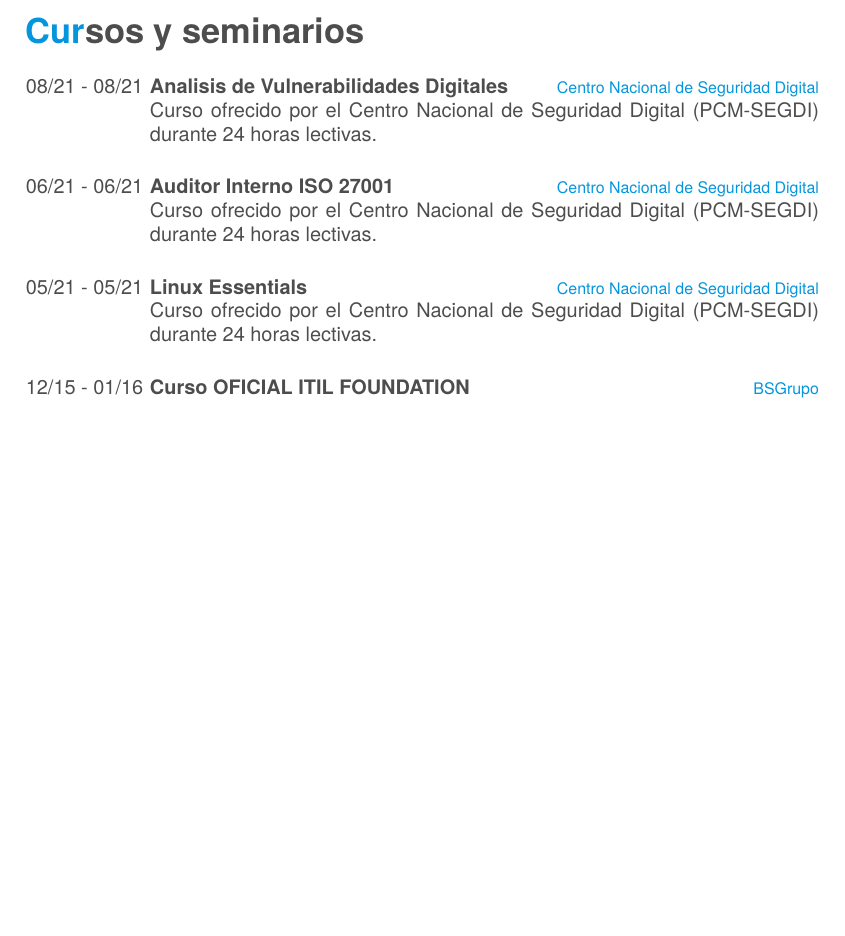
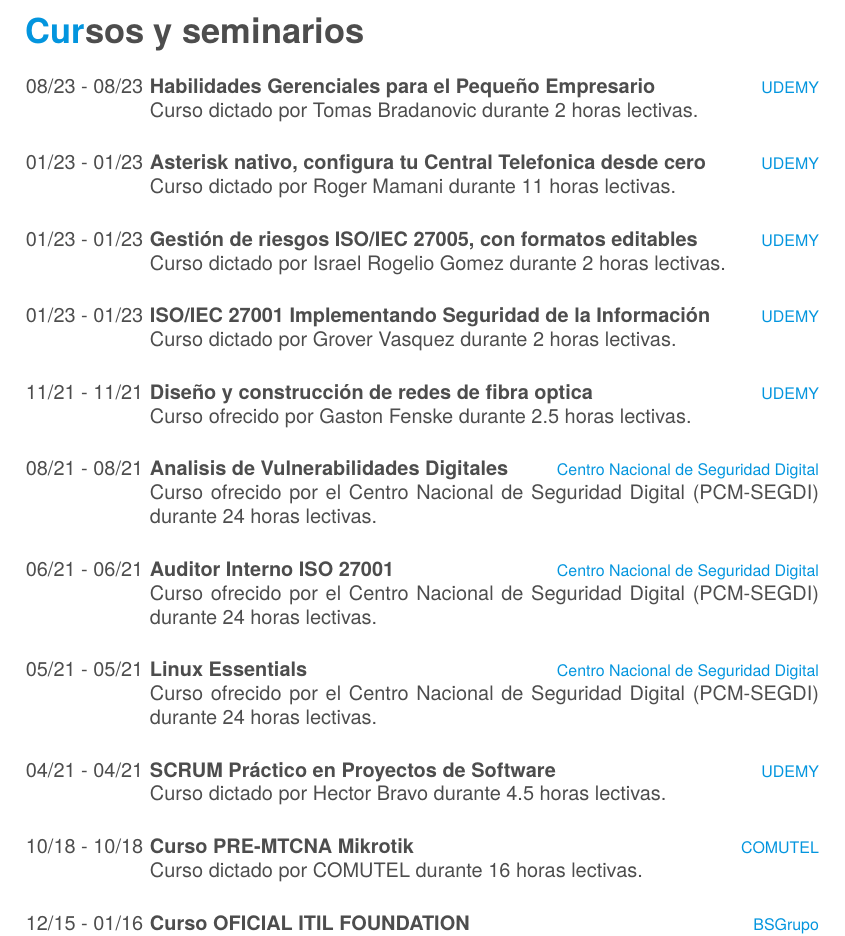
Before and after one commit to alexove/cv, a LaTeX CV (cv.tex): part of page 4 of 5 before the commit and part of page 4 of 6 after it, cut so that both start at the same text, the shorter picture padded with empty space. Compiled offline with XeLaTeX; a missing font is replaced by an installed copy or a similar font.

Commit message:
Actualización al 21-07-2024

```diff
--- a/cv.tex
+++ b/cv.tex
@@ -313,6 +313,31 @@ deseos de progreso continuo.}
 \section{Cursos y seminarios}
 \begin{entrylist}
     \entry
+    {08/23 - 08/23}
+    {Habilidades Gerenciales para el Pequeño Empresario}
+    {UDEMY}
+    {Curso dictado por Tomas Bradanovic durante 2 horas lectivas.\\}
+    \entry
+    {01/23 - 01/23}
+    {Asterisk nativo, configura tu Central Telefonica desde cero}
+    {UDEMY}
+    {Curso dictado por Roger Mamani durante 11 horas lectivas.\\}
+    \entry
+    {01/23 - 01/23}
+    {Gestión de riesgos ISO/IEC 27005, con formatos editables}
+    {UDEMY}
+    {Curso dictado por Israel Rogelio Gomez durante 2 horas lectivas.\\}
+    \entry
+    {01/23 - 01/23}
+    {ISO/IEC 27001 Implementando Seguridad de la Información}
+    {UDEMY}
+    {Curso dictado por Grover Vasquez durante 2 horas lectivas.\\}
+    \entry
+    {11/21 - 11/21}
+    {Diseño y construcción de redes de fibra optica}
+    {UDEMY}
+    {Curso ofrecido por Gaston Fenske durante 2.5 horas lectivas.\\}
+    \entry
     {08/21 - 08/21}
     {Analisis de Vulnerabilidades Digitales}
     {Centro Nacional de Seguridad Digital}
@@ -327,6 +352,16 @@ deseos de progreso continuo.}
     {Linux Essentials}
     {Centro Nacional de Seguridad Digital}
     {Curso ofrecido por el Centro Nacional de Seguridad Digital (PCM-SEGDI) durante 24 horas lectivas.\\}
+    \entry
+    {04/21 - 04/21}
+    {SCRUM Práctico en Proyectos de Software}
+    {UDEMY}
+    {Curso dictado por Hector Bravo durante 4.5 horas lectivas.\\}
+    \entry
+    {10/18 - 10/18}
+    {Curso PRE-MTCNA Mikrotik}
+    {COMUTEL}
+    {Curso dictado por COMUTEL durante 16 horas lectivas.\\}
     \entry
     {12/15 - 01/16}
     {Curso OFICIAL ITIL FOUNDATION}
```
Also changed, not shown: cv.pdf.
